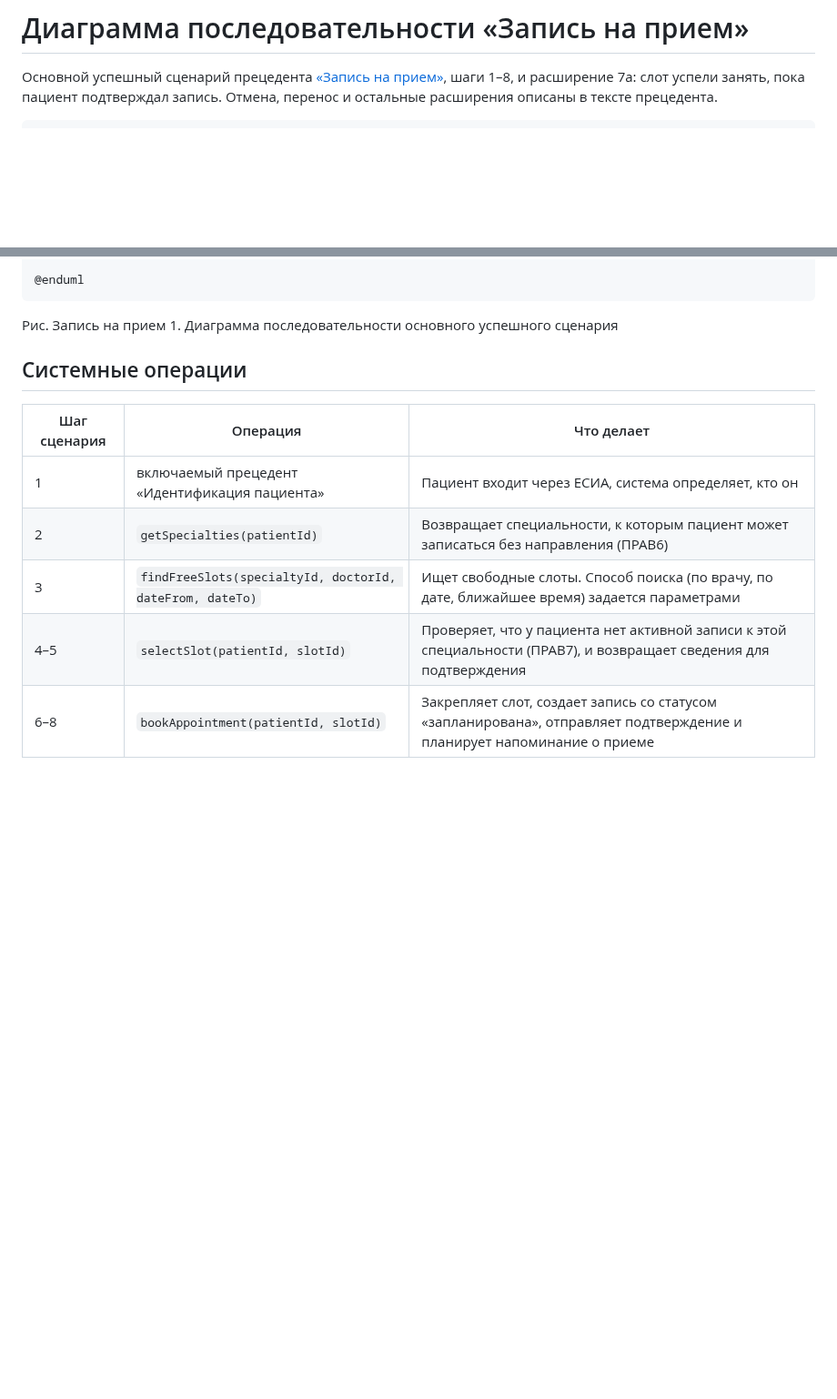
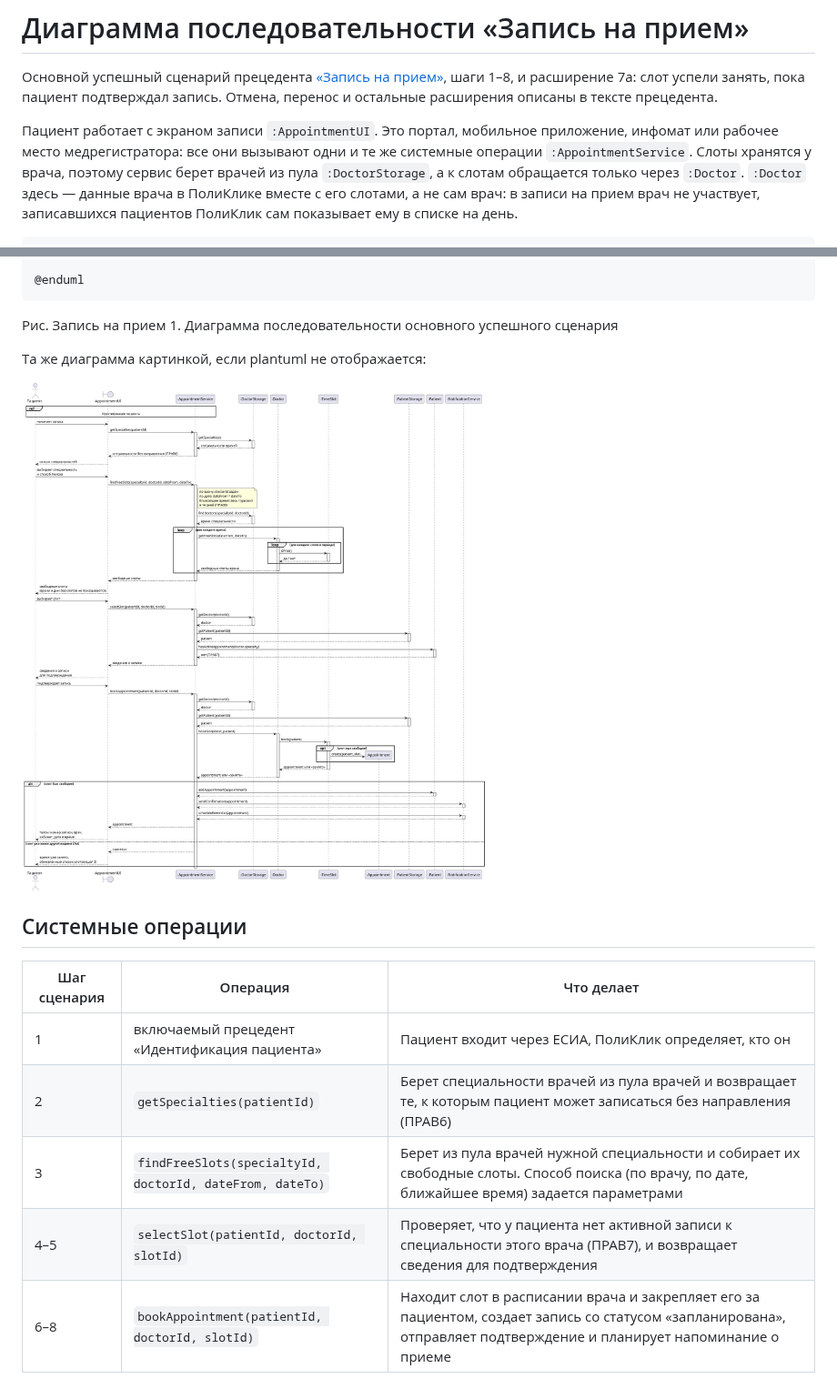
Before and after one commit to penamarth/bsbo-11-24_team3_var3_clinic, a Markdown page: Прецеденты/Запись на прием/Диаграмма последовательности Запись на прием.md, 2 parts joined by grey strips. Shown at 91% size. Drawn GitHub-style; pictures changed too: img/booking-sequence.png (added); blank space fills up the shorter version.

Commit message:
последовательность записи: AppointmentUI, пул врачей, PNG в img/

````diff
--- a/Прецеденты/Запись на прием/Диаграмма последовательности Запись на прием.md
+++ b/Прецеденты/Запись на прием/Диаграмма последовательности Запись на прием.md
@@ -2,4 +2,6 @@
 
 Основной успешный сценарий прецедента [«Запись на прием»](Запись%20на%20прием.md), шаги 1–8, и расширение 7а: слот успели занять, пока пациент подтверждал запись. Отмена, перенос и остальные расширения описаны в тексте прецедента.
 
+Пациент работает с экраном записи `:AppointmentUI`. Это портал, мобильное приложение, инфомат или рабочее место медрегистратора: все они вызывают одни и те же системные операции `:AppointmentService`. Слоты хранятся у врача, поэтому сервис берет врачей из пула `:DoctorStorage`, а к слотам обращается только через `:Doctor`. `:Doctor` здесь — данные врача в ПолиКлике вместе с его слотами, а не сам врач: в записи на прием врач не участвует, записавшихся пациентов ПолиКлик сам показывает ему в списке на день.
+
 ```plantuml
@@ -66,12 +91,16 @@ deactivate S
 
 Рис. Запись на прием 1. Диаграмма последовательности основного успешного сценария
 
+Та же диаграмма картинкой, если plantuml не отображается:
+
+![Рис. Запись на прием 1](../../img/booking-sequence.png)
+
 ## Системные операции
 
 | Шаг сценария | Операция | Что делает |
 | --- | --- | --- |
-| 1 | включаемый прецедент «Идентификация пациента» | Пациент входит через ЕСИА, система определяет, кто он |
-| 2 | `getSpecialties(patientId)` | Возвращает специальности, к которым пациент может записаться без направления (ПРАВ6) |
-| 3 | `findFreeSlots(specialtyId, doctorId, dateFrom, dateTo)` | Ищет свободные слоты. Способ поиска (по врачу, по дате, ближайшее время) задается параметрами |
-| 4–5 | `selectSlot(patientId, slotId)` | Проверяет, что у пациента нет активной записи к этой специальности (ПРАВ7), и возвращает сведения для подтверждения |
-| 6–8 | `bookAppointment(patientId, slotId)` | Закрепляет слот, создает запись со статусом «запланирована», отправляет подтверждение и планирует напоминание о приеме |
+| 1 | включаемый прецедент «Идентификация пациента» | Пациент входит через ЕСИА, ПолиКлик определяет, кто он |
+| 2 | `getSpecialties(patientId)` | Берет специальности врачей из пула врачей и возвращает те, к которым пациент может записаться без направления (ПРАВ6) |
+| 3 | `findFreeSlots(specialtyId, doctorId, dateFrom, dateTo)` | Берет из пула врачей нужной специальности и собирает их свободные слоты. Способ поиска (по врачу, по дате, ближайшее время) задается параметрами |
+| 4–5 | `selectSlot(patientId, doctorId, slotId)` | Проверяет, что у пациента нет активной записи к специальности этого врача (ПРАВ7), и возвращает сведения для подтверждения |
+| 6–8 | `bookAppointment(patientId, doctorId, slotId)` | Находит слот в расписании врача и закрепляет его за пациентом, создает запись со статусом «запланирована», отправляет подтверждение и планирует напоминание о приеме |
````
Also changed, not shown: other parts of Прецеденты/Запись на прием/Диаграмма последовательности Запись на прием.md (+45 -22 lines).
